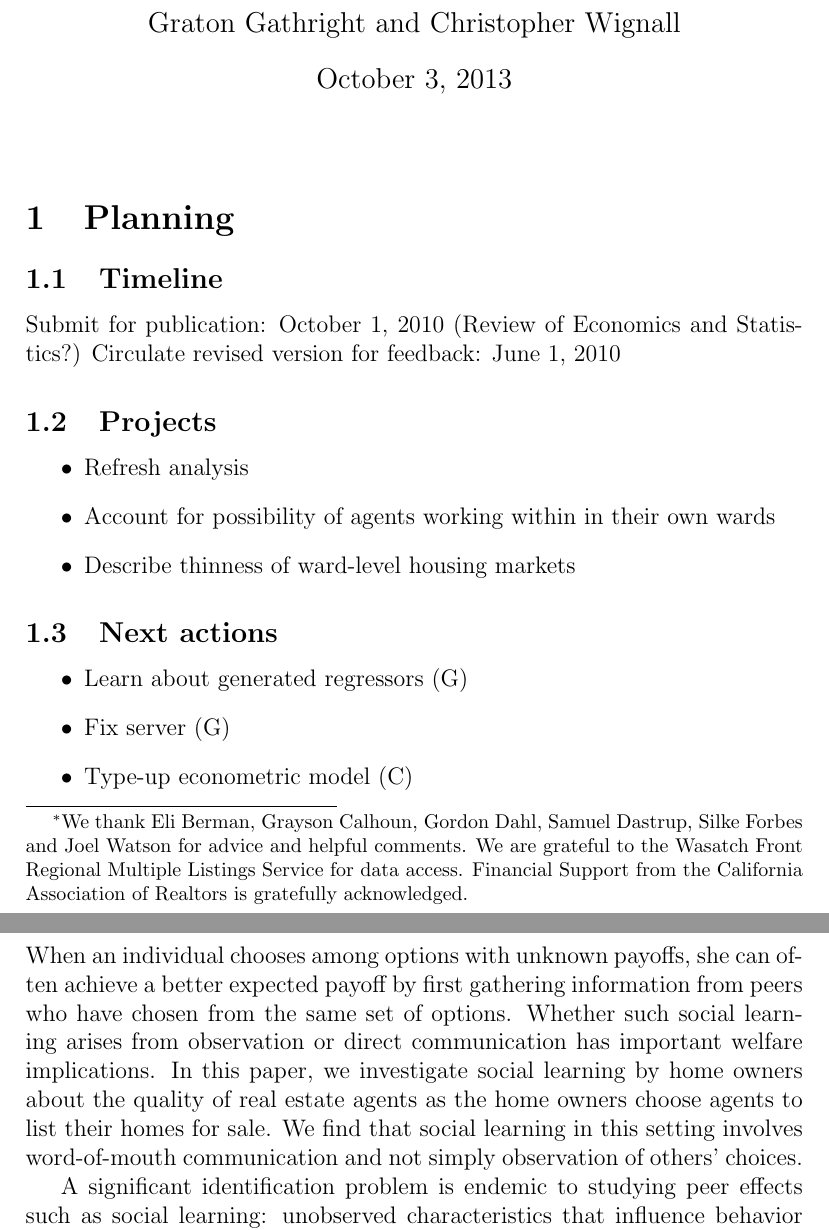
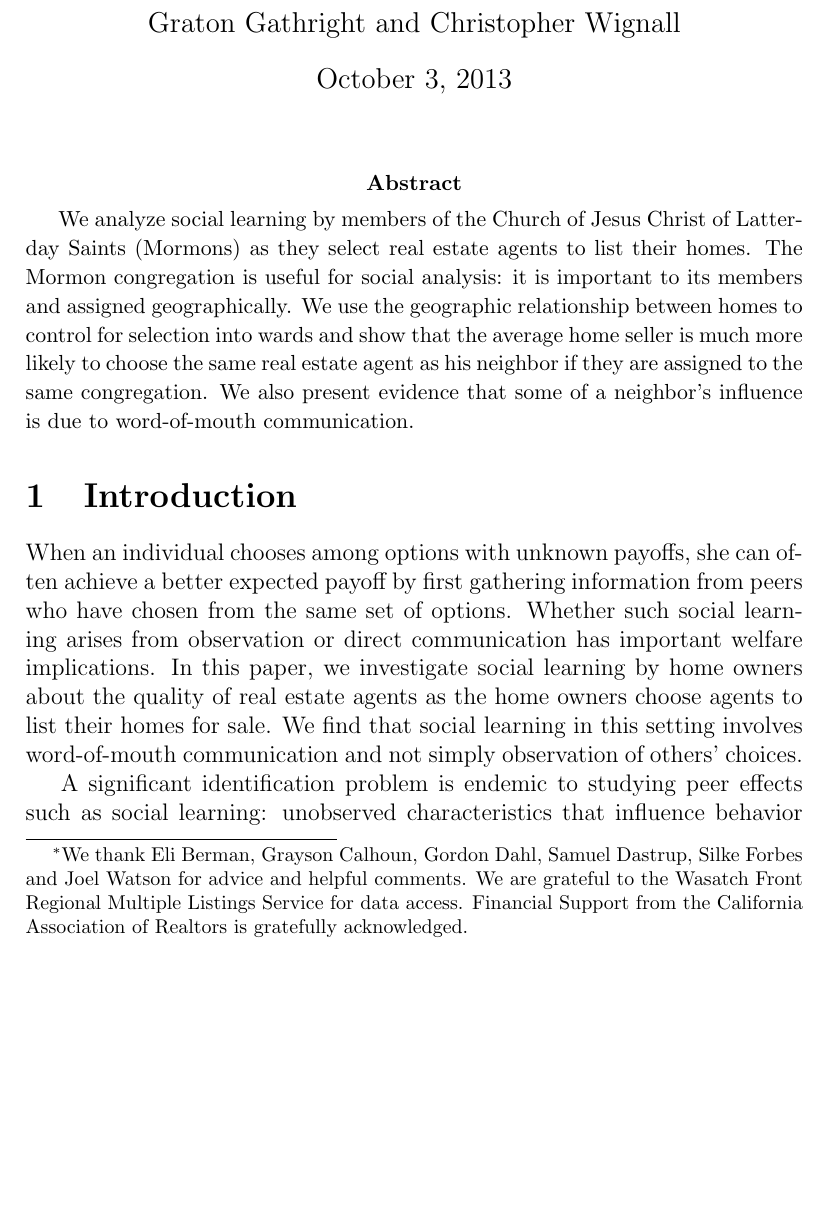
Before and after one commit to wignall/wsn, a LaTeX document (documents/current.tex): two parts of pages 1 and 2 of 22 before the commit and part of page 1 of 22 after it, the two joined at a grey line, cut so that both start at the same text, the shorter picture padded with empty space. Compiled offline with pdfLaTeX.

Commit message:
Added abstract; minor changes.

```diff
--- a/documents/current.tex
+++ b/documents/current.tex
@@ -18,19 +18,3 @@
 \date{\today}
 \begin{document}
 \maketitle
-\section{Planning}
-\subsection{Timeline}
-Submit for publication: October 1, 2010 (Review of Economics and Statistics?)
-Circulate revised version for feedback: June 1, 2010
-\subsection{Projects}
-\begin{itemize}
-    \item Refresh analysis
-    \item Account for possibility of agents working within in their own wards
-    \item Describe thinness of ward-level housing markets
-\end{itemize}
-\subsection{Next actions}
-\begin{itemize}
-    \item Learn about generated regressors (G)
-    \item Fix server (G)
-    \item Type-up econometric model (C)
-    \item Create reading list (G,C)
@@ -44,3 +87,13 @@ Circulate revised version for feedback: June 1, 2010
+{\abstract
+    We analyze social learning by members of the Church of Jesus Christ of Latter-day Saints (Mormons) as they select
+    real estate agents to list their homes. The Mormon congregation is useful for social analysis: it is important to its members and assigned
+    geographically. We use the geographic relationship between homes to control for selection into wards and show that the average home seller is much
+    more likely to choose the same real estate agent as his neighbor if they are assigned to the same congregation. We also present evidence that some
+    of a neighbor's influence is due to word-of-mouth communication.
+}
+
+
+
 \section{Introduction}
     When an individual chooses among options with unknown payoffs, she can often achieve a better expected payoff by first gathering information from peers who have chosen from the same set of options. Whether such social learning arises from observation or direct communication has important welfare implications. In this paper, we investigate social learning by home owners about the quality of real estate agents as the home owners
     choose agents to list their homes for sale.  We find that social learning in this setting involves word-of-mouth communication and not simply observation of others' choices.
```
Also changed, not shown: documents/current.tex (97 more changed lines).
